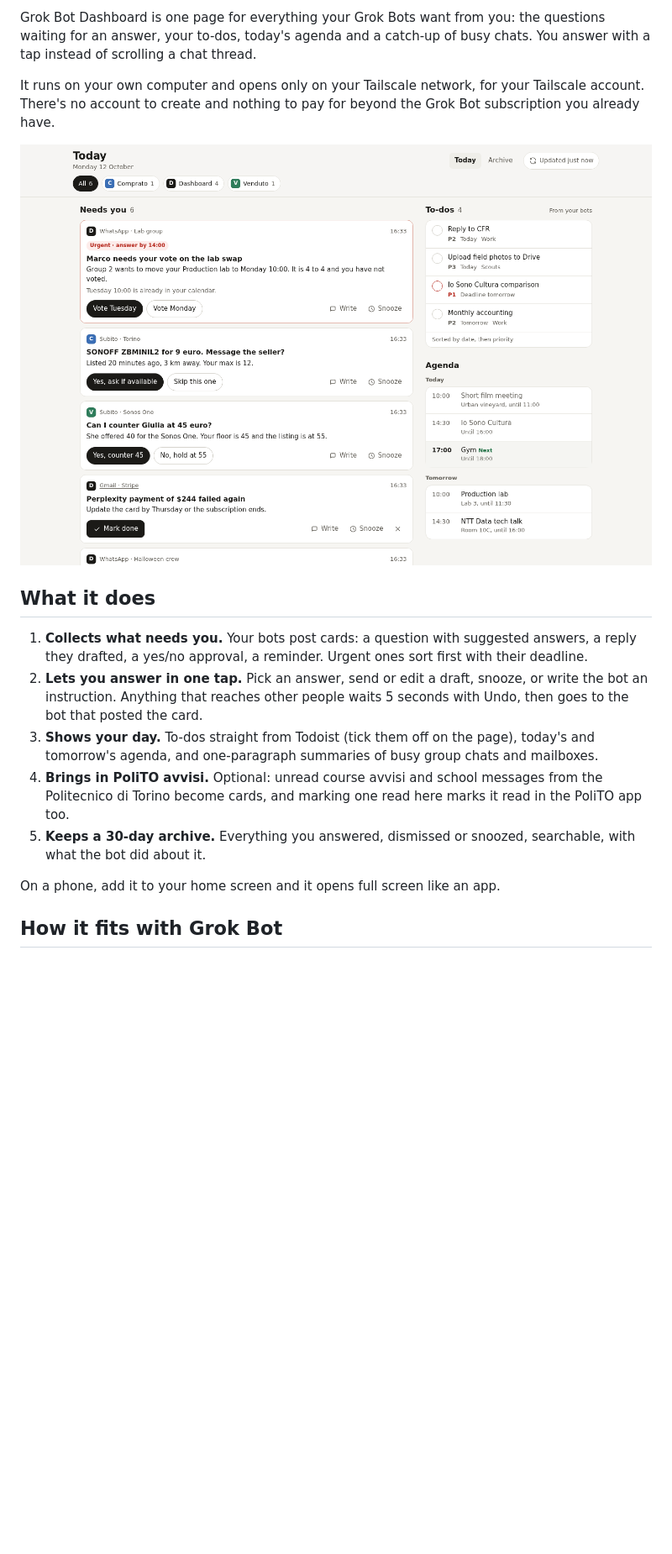
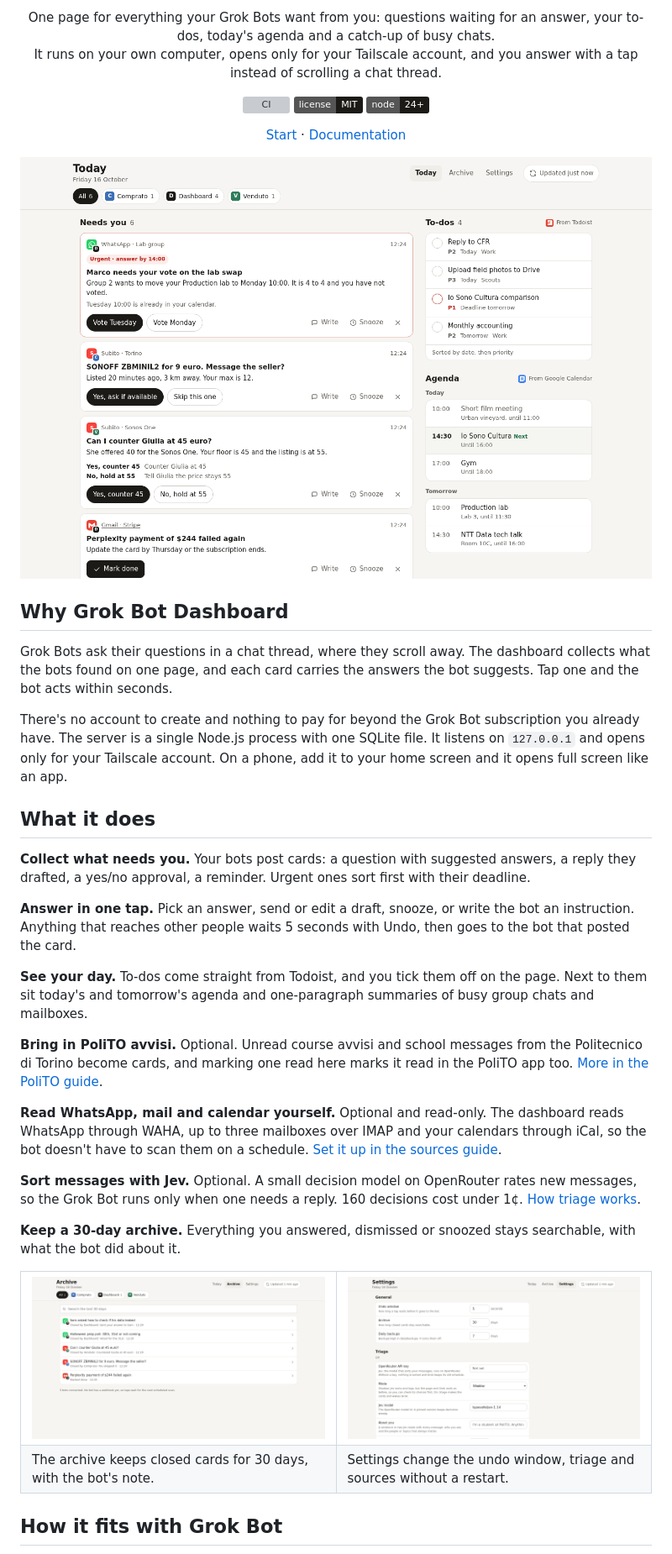
Before and after one commit to SuperTost100/Grok-Bot-Dashboard, a Markdown page: README.md, the part around one of its changes. Shown at 84% size. Drawn GitHub-style; pictures changed too: docs/screenshots/archive-light.png (added), docs/screenshots/settings-light.png (added), docs/screenshots/today-light.png; badges without logos; blank space fills up the shorter version; grey boxes are pictures that could not be loaded.

```diff
--- a/README.md
+++ b/README.md
@@ -4,7 +6,19 @@
 
-Grok Bot Dashboard is one page for everything your Grok Bots want from you: the questions waiting for an answer, your to-dos, today's agenda and a catch-up of busy chats. You answer with a tap instead of scrolling a chat thread.
+<p align="center">
+  One page for everything your Grok Bots want from you: questions waiting for an answer, your to-dos, today's agenda and a catch-up of busy chats.<br>
+  It runs on your own computer, opens only for your Tailscale account, and you answer with a tap instead of scrolling a chat thread.
+</p>
 
-It runs on your own computer and opens only on your Tailscale network, for your Tailscale account. There's no account to create and nothing to pay for beyond the Grok Bot subscription you already have.
+<p align="center">
+  <a href="https://github.com/SuperTost100/Grok-Bot-Dashboard/actions/workflows/ci.yml"><img alt="CI" src="https://img.shields.io/github/actions/workflow/status/SuperTost100/Grok-Bot-Dashboard/ci.yml?branch=main&label=checks"></a>
+  <a href="LICENSE"><img alt="MIT license" src="https://img.shields.io/badge/license-MIT-1b1a17"></a>
+  <img alt="Node.js 24 or newer" src="https://img.shields.io/badge/node-24%2B-1b1a17">
+</p>
+
+<p align="center">
+  <a href="#start">Start</a> ·
+  <a href="#documentation">Documentation</a>
+</p>
 
 <picture>
   <source media="(prefers-color-scheme: dark)" srcset="docs/screenshots/today-dark.png">
@@ -12,14 +26,47 @@ It runs on your own computer and opens only on your Tailscale network, for your
 </picture>
+
+## Why Grok Bot Dashboard
+
+Grok Bots ask their questions in a chat thread, where they scroll away. The dashboard collects what the bots found on one page, and each card carries the answers the bot suggests. Tap one and the bot acts within seconds.
+
+There's no account to create and nothing to pay for beyond the Grok Bot subscription you already have. The server is a single Node.js process with one SQLite file. It listens on `127.0.0.1` and opens only for your Tailscale account. On a phone, add it to your home screen and it opens full screen like an app.
 
 ## What it does
 
-1. **Collects what needs you.** Your bots post cards: a question with suggested answers, a reply they drafted, a yes/no approval, a reminder. Urgent ones sort first with their deadline.
-2. **Lets you answer in one tap.** Pick an answer, send or edit a draft, snooze, or write the bot an instruction. Anything that reaches other people waits 5 seconds with Undo, then goes to the bot that posted the card.
-3. **Shows your day.** To-dos straight from Todoist (tick them off on the page), today's and tomorrow's agenda, and one-paragraph summaries of busy group chats and mailboxes.
-4. **Brings in PoliTO avvisi.** Optional: unread course avvisi and school messages from the Politecnico di Torino become cards, and marking one read here marks it read in the PoliTO app too.
-5. **Keeps a 30-day archive.** Everything you answered, dismissed or snoozed, searchable, with what the bot did about it.
+**Collect what needs you.** Your bots post cards: a question with suggested answers, a reply they drafted, a yes/no approval, a reminder. Urgent ones sort first with their deadline.
 
-On a phone, add it to your home screen and it opens full screen like an app.
+**Answer in one tap.** Pick an answer, send or edit a draft, snooze, or write the bot an instruction. Anything that reaches other people waits 5 seconds with Undo, then goes to the bot that posted the card.
+
+**See your day.** To-dos come straight from Todoist, and you tick them off on the page. Next to them sit today's and tomorrow's agenda and one-paragraph summaries of busy group chats and mailboxes.
+
+**Bring in PoliTO avvisi.** Optional. Unread course avvisi and school messages from the Politecnico di Torino become cards, and marking one read here marks it read in the PoliTO app too. [More in the PoliTO guide](docs/polito.md).
+
+**Read WhatsApp, mail and calendar yourself.** Optional and read-only. The dashboard reads WhatsApp through WAHA, up to three mailboxes over IMAP and your calendars through iCal, so the bot doesn't have to scan them on a schedule. [Set it up in the sources guide](docs/sources.md).
+
+**Sort messages with Jev.** Optional. A small decision model on OpenRouter rates new messages, so the Grok Bot runs only when one needs a reply. 160 decisions cost under 1¢. [How triage works](docs/triage.md).
+
+**Keep a 30-day archive.** Everything you answered, dismissed or snoozed stays searchable, with what the bot did about it.
+
+<table>
+  <tr>
+    <td width="50%">
+      <picture>
+        <source media="(prefers-color-scheme: dark)" srcset="docs/screenshots/archive-dark.png">
+        <img alt="The Archive tab with five closed cards, for example a Sonos offer closed by the Venduto bot with the note Countered Giulia at 45 euro." src="docs/screenshots/archive-light.png">
+      </picture>
+    </td>
+    <td width="50%">
+      <picture>
+        <source media="(prefers-color-scheme: dark)" srcset="docs/screenshots/settings-dark.png">
+        <img alt="The Settings tab showing the undo window at 5 seconds, 30 days of archive, 7 daily backups and the triage section in Shadow mode." src="docs/screenshots/settings-light.png">
+      </picture>
+    </td>
+  </tr>
+  <tr>
+    <td>The archive keeps closed cards for 30 days, with the bot's note.</td>
+    <td>Settings change the undo window, triage and sources without a restart.</td>
+  </tr>
+</table>
 
 ## How it fits with Grok Bot
 
```
Also changed, not shown: other parts of README.md (+23 -78 lines), bot/README.md (+1 -1 lines), docs/backups.md (added, +13 -0 lines), docs/polito.md (added, +22 -0 lines), docs/sources.md (added, +11 -0 lines), docs/triage.md (added, +38 -0 lines), docs/screenshots/archive-dark.png (added), docs/screenshots/settings-dark.png (added), docs/screenshots/today-dark.png, 2 other files.
